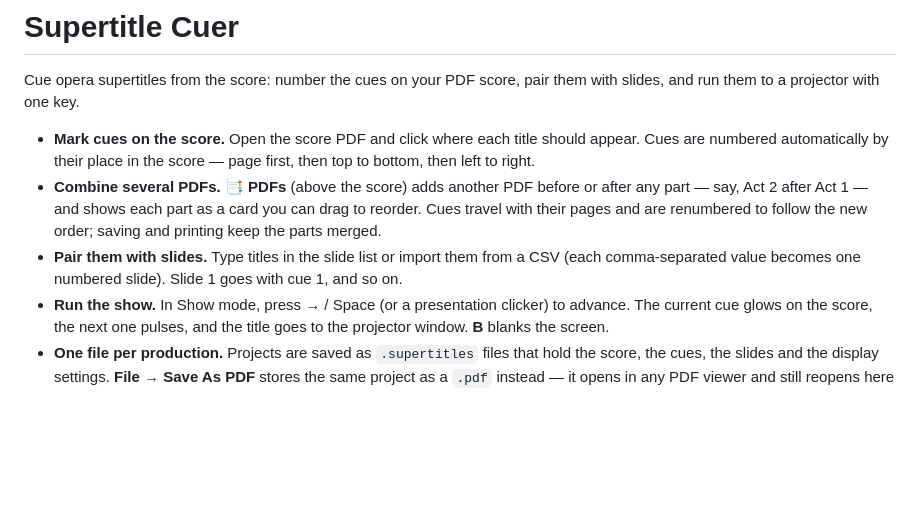
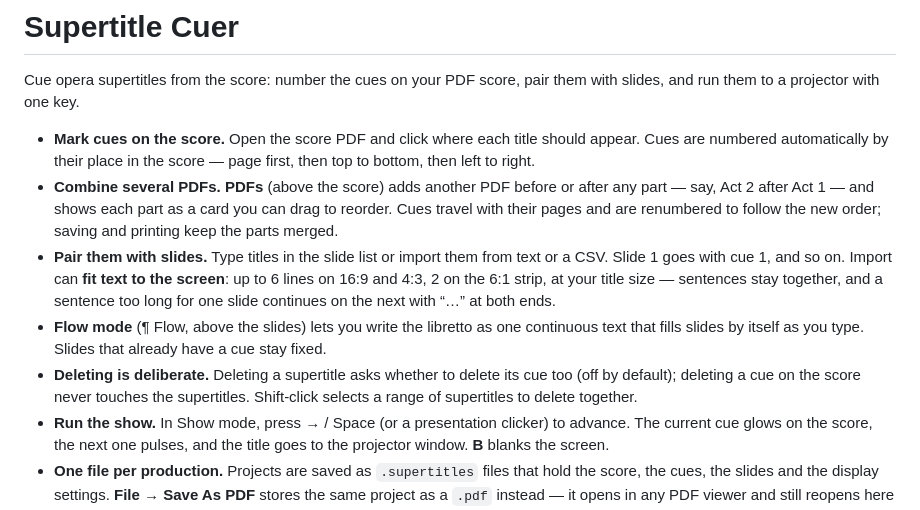
Before and after one commit to Poetic-PiXie/supertitle-cuer, a Markdown page: README.md, the part around the change. Rendered like a GitHub page; blank space fills up the shorter version.

Commit message:
README: fitting, flow mode, deletion behaviour
Co-Authored-By: Claude Opus 5.5 <noreply@anthropic.com>
Claude-Session: https://claude.ai/code/session_01JZx8grrhxKZEWkWkE57QFR

```diff
--- a/README.md
+++ b/README.md
@@ -3,8 +3,10 @@
 Cue opera supertitles from the score: number the cues on your PDF score, pair them with slides, and run them to a projector with one key.
 
 - **Mark cues on the score.** Open the score PDF and click where each title should appear. Cues are numbered automatically by their place in the score — page first, then top to bottom, then left to right.
-- **Combine several PDFs.** **📑 PDFs** (above the score) adds another PDF before or after any part — say, Act 2 after Act 1 — and shows each part as a card you can drag to reorder. Cues travel with their pages and are renumbered to follow the new order; saving and printing keep the parts merged.
-- **Pair them with slides.** Type titles in the slide list or import them from a CSV (each comma-separated value becomes one numbered slide). Slide 1 goes with cue 1, and so on.
+- **Combine several PDFs.** **PDFs** (above the score) adds another PDF before or after any part — say, Act 2 after Act 1 — and shows each part as a card you can drag to reorder. Cues travel with their pages and are renumbered to follow the new order; saving and printing keep the parts merged.
+- **Pair them with slides.** Type titles in the slide list or import them from text or a CSV. Slide 1 goes with cue 1, and so on. Import can **fit text to the screen**: up to 6 lines on 16:9 and 4:3, 2 on the 6:1 strip, at your title size — sentences stay together, and a sentence too long for one slide continues on the next with “…” at both ends.
+- **Flow mode** (¶ Flow, above the slides) lets you write the libretto as one continuous text that fills slides by itself as you type. Slides that already have a cue stay fixed.
+- **Deleting is deliberate.** Deleting a supertitle asks whether to delete its cue too (off by default); deleting a cue on the score never touches the supertitles. Shift-click selects a range of supertitles to delete together.
 - **Run the show.** In Show mode, press → / Space (or a presentation clicker) to advance. The current cue glows on the score, the next one pulses, and the title goes to the projector window. **B** blanks the screen.
 - **One file per production.** Projects are saved as `.supertitles` files that hold the score, the cues, the slides and the display settings. **File → Save As PDF** stores the same project as a `.pdf` instead — it opens in any PDF viewer and still reopens here with everything editable. **File → Export Printable Score** writes a plain PDF with the numbered cues and a cue sheet, for the booth binder.
 
```
